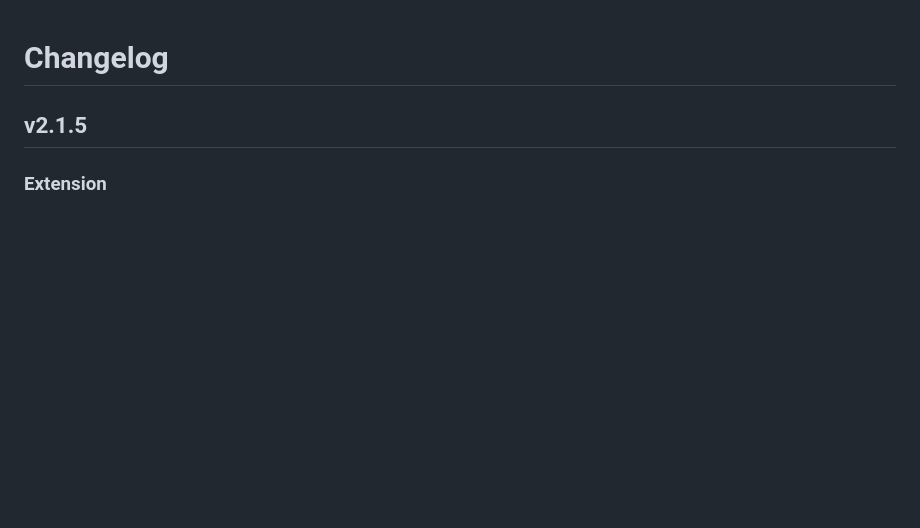
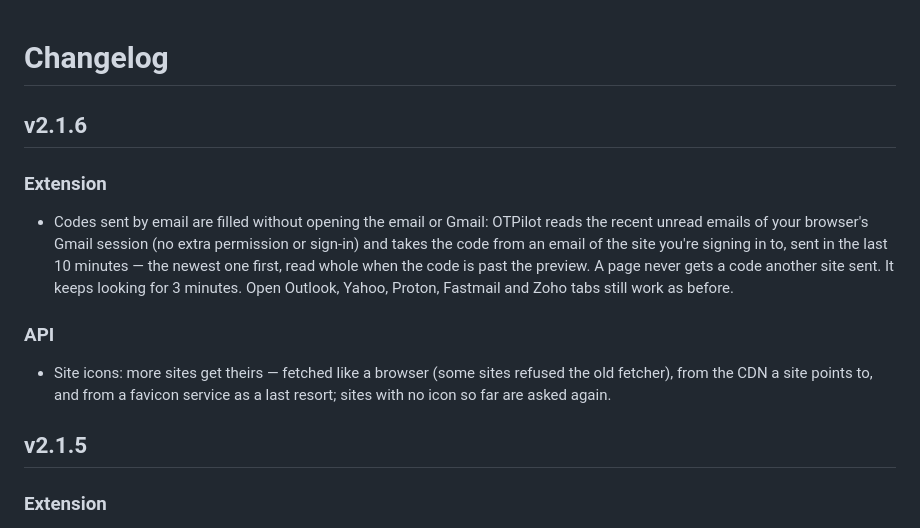
Before and after one commit to OTPilot/OTPilot, a Markdown page: CHANGELOG.md, the part around the change. Rendered like a GitHub page; blank space fills up the shorter version.

Commit message:
Changelog 2.1.6
Co-Authored-By: Claude Opus 5.5 <noreply@anthropic.com>

```diff
--- a/CHANGELOG.md
+++ b/CHANGELOG.md
@@ -1,4 +1,15 @@
 # Changelog
+
+
+## v2.1.6
+
+### Extension
+
+- Codes sent by email are filled without opening the email or Gmail: OTPilot reads the recent unread emails of your browser's Gmail session (no extra permission or sign-in) and takes the code from an email of the site you're signing in to, sent in the last 10 minutes — the newest one first, read whole when the code is past the preview. A page never gets a code another site sent. It keeps looking for 3 minutes. Open Outlook, Yahoo, Proton, Fastmail and Zoho tabs still work as before.
+
+### API
+
+- Site icons: more sites get theirs — fetched like a browser (some sites refused the old fetcher), from the CDN a site points to, and from a favicon service as a last resort; sites with no icon so far are asked again.
 
 
 ## v2.1.5
```
